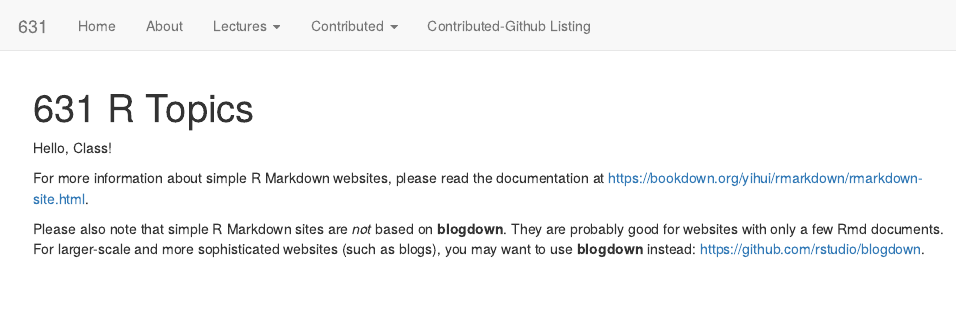
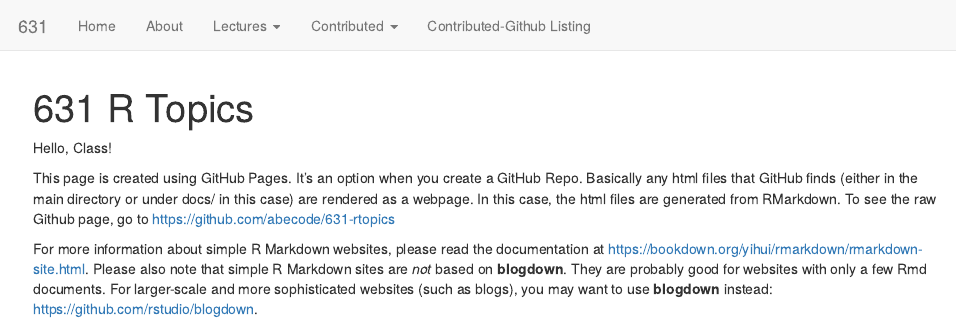
Before and after one commit to abecode/631-rtopics, an R Markdown document (index.Rmd): the page in a window 1100 px wide, from its top. Rendered offline with R 4.5, knitr and Pandoc, with nearby package versions.

Commit message:
explain github pages

```diff
--- a/index.Rmd
+++ b/index.Rmd
@@ -4,6 +4,6 @@ title: "631 R Topics"
 
 Hello, Class!
 
-For more information about simple R Markdown websites, please read the documentation at https://bookdown.org/yihui/rmarkdown/rmarkdown-site.html.
+This page is created using GitHub Pages.  It's an option when you create a GitHub Repo. Basically any html files that GitHub finds (either in the main directory or under docs/ in this case) are rendered as a webpage.  In this case, the html files are generated from RMarkdown. To see the raw Github page, go to [https://github.com/abecode/631-rtopics](https://github.com/abecode/631-rtopics)
 
-Please also note that simple R Markdown sites are _not_ based on **blogdown**. They are probably good for websites with only a few Rmd documents. For larger-scale and more sophisticated websites (such as blogs), you may want to use **blogdown** instead: https://github.com/rstudio/blogdown.
+For more information about simple R Markdown websites, please read the documentation at https://bookdown.org/yihui/rmarkdown/rmarkdown-site.html. Please also note that simple R Markdown sites are _not_ based on **blogdown**. They are probably good for websites with only a few Rmd documents. For larger-scale and more sophisticated websites (such as blogs), you may want to use **blogdown** instead: https://github.com/rstudio/blogdown.
```
Also changed, not shown: 8 other files.
